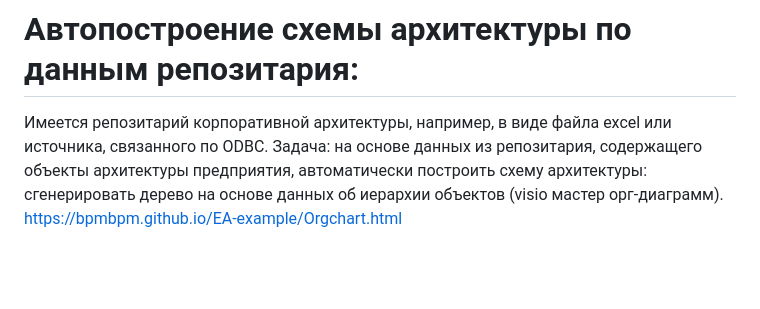
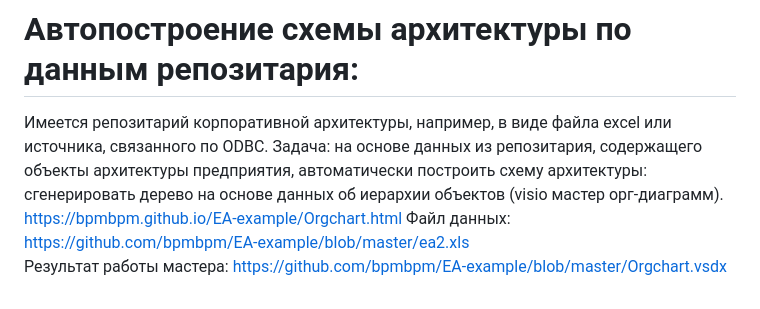
Before and after one commit to bpmbpm/EA-example, a Markdown page: README.md, the part around the change. GitHub-like rendering; blank space fills up the shorter version.

```diff
--- a/README.md
+++ b/README.md
@@ -27,3 +27,5 @@ https://github.com/nbelyh/svgpublish-releases/releases
 Имеется репозитарий корпоративной архитектуры, например, в виде файла excel или источника, связанного по ODBC.
 Задача: на основе данных из репозитария, содержащего объекты архитектуры предприятия, автоматически построить схему архитектуры: сгенерировать дерево на основе данных об иерархии объектов (visio мастер орг-диаграмм).
 https://bpmbpm.github.io/EA-example/Orgchart.html
+Файл данных: https://github.com/bpmbpm/EA-example/blob/master/ea2.xls
+Результат работы мастера: https://github.com/bpmbpm/EA-example/blob/master/Orgchart.vsdx
```
